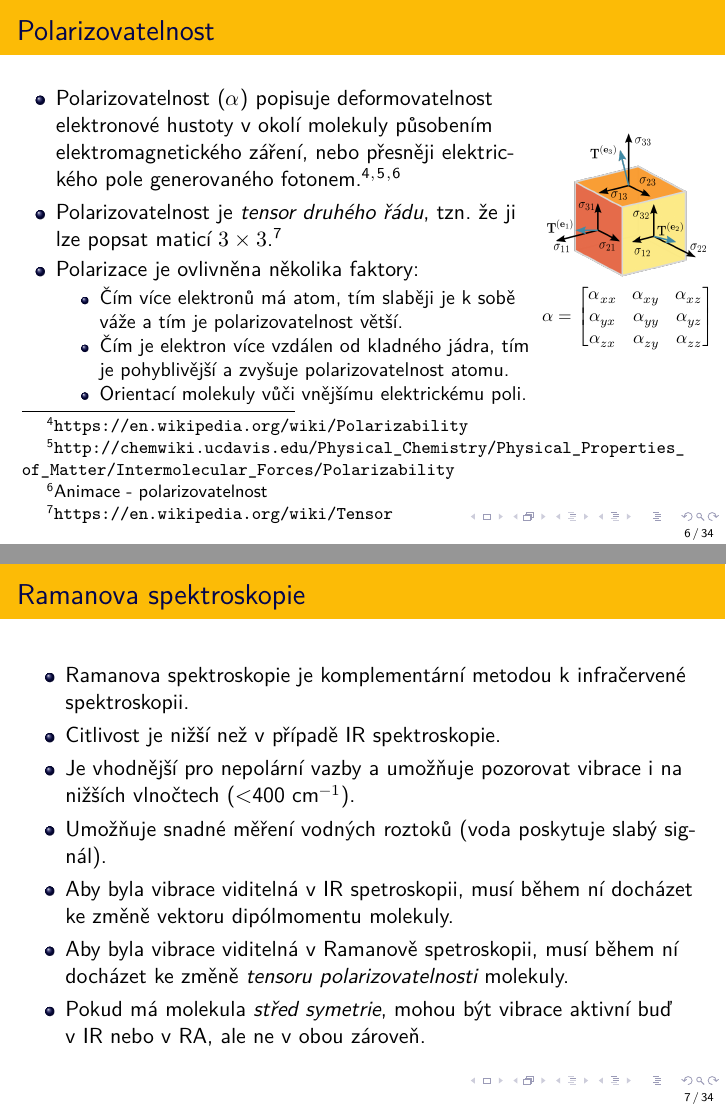
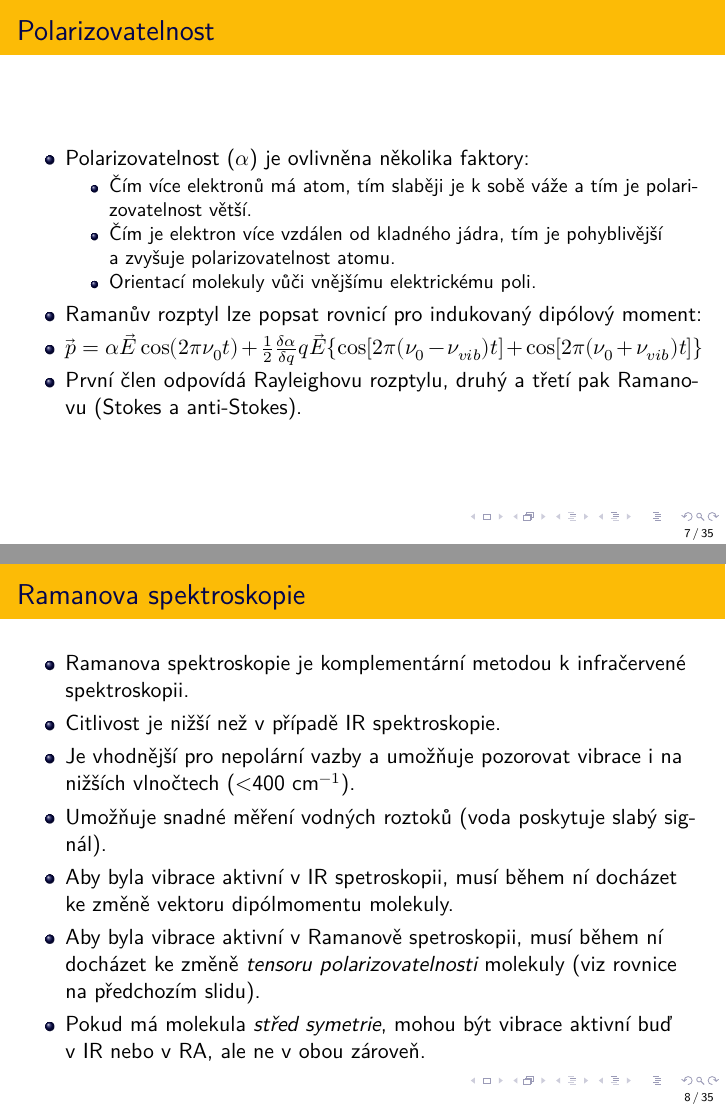
Before and after one commit to moraveczd/MCHV-prezentace, LaTeX slides (ra/MCHV-Moravec-RA.tex): pages 6 and 7 of 34 before the commit and pages 7 and 8 of 35 after it, joined at a grey line. Compiled offline with XeLaTeX.

Commit message:
Polarizovatelnost

```diff
--- a/ra/MCHV-Moravec-RA.tex
+++ b/ra/MCHV-Moravec-RA.tex
@@ -149,15 +149,7 @@
 \frame{
 	\frametitle{}
 	\vfill
-	\begin{columns}
-	\begin{column}{0.76\textwidth}
 	\begin{itemize}
 	\item Polarizovatelnost ($\alpha$) popisuje deformovatelnost elektronové hustoty v okolí molekuly působením elektromagnetického záření, nebo přesněji elektrického pole generovaného fotonem.\footnote[frame]{\url{https://en.wikipedia.org/wiki/Polarizability}}$^,$\footnote[frame]{\url{http://chemwiki.ucdavis.edu/Physical_Chemistry/Physical_Properties_of_Matter/Intermolecular_Forces/Polarizability}}$^,$\footnote[frame]{\href{http://photonicswiki.org/index.php?title=Polarization_and_Polarizability}{Animace - polarizovatelnost}}
-	\item Polarizovatelnost je \emph{tensor druhého řádu}, tzn. že ji lze popsat maticí $3\times3$.\footnote[frame]{\url{https://en.wikipedia.org/wiki/Tensor}}
-	\item Polarizace je ovlivněna několika faktory:
-	\begin{itemize}
-		\item Čím více elektronů má atom, tím slaběji je k sobě váže a tím je polarizovatelnost větší.
-		\item Čím je elektron více vzdálen od kladného jádra, tím je pohyblivější a zvyšuje polarizovatelnost atomu.
-		\item Orientací molekuly vůči vnějšímu elektrickému poli.
+	\item Je to \emph{tensor druhého řádu}, tzn. že ji lze popsat maticí $3\times3$.\footnote[frame]{\url{https://en.wikipedia.org/wiki/Tensor}}
 	\end{itemize}
-	\end{itemize}
@@ -164,7 +162,6 @@
 	\end{column}
-	\begin{column}{0.25\textwidth}
-	\adjincludegraphics[width=30mm]{../img/tensor-comp.png}
-\scalebox{0.8}{$\alpha =
+	\begin{column}{0.5\textwidth}
+\scalebox{1}{$\alpha =
 \begin{bmatrix}
 \alpha_{xx} & \alpha_{xy} & \alpha_{xz}\\
 \alpha_{yx} & \alpha_{yy} & \alpha_{yz}\\
@@ -172,6 +169,23 @@
 \end{bmatrix}$}
 	\end{column}
 	\end{columns}
+	\vfill
+}
+
+\frame{
+	\frametitle{}
+	\vfill
+		\begin{itemize}
+			\item Polarizovatelnost ($\alpha$) je ovlivněna několika faktory:
+			\begin{itemize}
+				\item Čím více elektronů má atom, tím slaběji je k sobě váže a tím je polarizovatelnost větší.
+				\item Čím je elektron více vzdálen od kladného jádra, tím je pohyblivější a zvyšuje polarizovatelnost atomu.
+				\item Orientací molekuly vůči vnějšímu elektrickému poli.
+			\end{itemize}
+			\item Ramanův rozptyl lze popsat rovnicí pro indukovaný dipólový moment:
+			\item $\vec{p} = \alpha \vec{E} \cos(2 \pi \nu_0t) + \frac{1}{2} \frac{\delta\alpha}{\delta q}q\vec{E}\{\cos[2\pi(\nu_0-\nu_{vib})t] + \cos[2\pi(\nu_0+\nu_{vib})t]\}$
+			\item První člen odpovídá Rayleighovu rozptylu, druhý a třetí pak Ramanovu (Stokes a anti-Stokes).
+		\end{itemize}
 	\vfill
 }
 
@@ -184,8 +198,8 @@
 	\item Citlivost je nižší než v případě IR spektroskopie.
 	\item Je vhodnější pro nepolární vazby a umožňuje pozorovat vibrace i na nižších vlnočtech ($<$400 cm$^{-1}$).
 	\item Umožňuje snadné měření vodných roztoků (voda poskytuje slabý signál).
-	\item Aby byla vibrace viditelná v IR spetroskopii, musí během ní docházet ke změně vektoru dipólmomentu molekuly.
-	\item Aby byla vibrace viditelná v Ramanově spetroskopii, musí během ní docházet ke změně \emph{tensoru polarizovatelnosti} molekuly.
+	\item Aby byla vibrace aktivní v IR spetroskopii, musí během ní docházet ke změně vektoru dipólmomentu molekuly.
+	\item Aby byla vibrace aktivní v Ramanově spetroskopii, musí během ní docházet ke změně \emph{tensoru polarizovatelnosti} molekuly (viz rovnice na předchozím slidu).
 	\item Pokud má molekula \emph{střed symetrie}, mohou být vibrace aktivní buď v IR nebo v RA, ale ne v obou zároveň.
 	\end{itemize}
 	\vfill
```
Also changed, not shown: img/Onde_electromagnetique.svg.png (added), ra/MCHV-Moravec-RA.tex (6 more changed lines).
